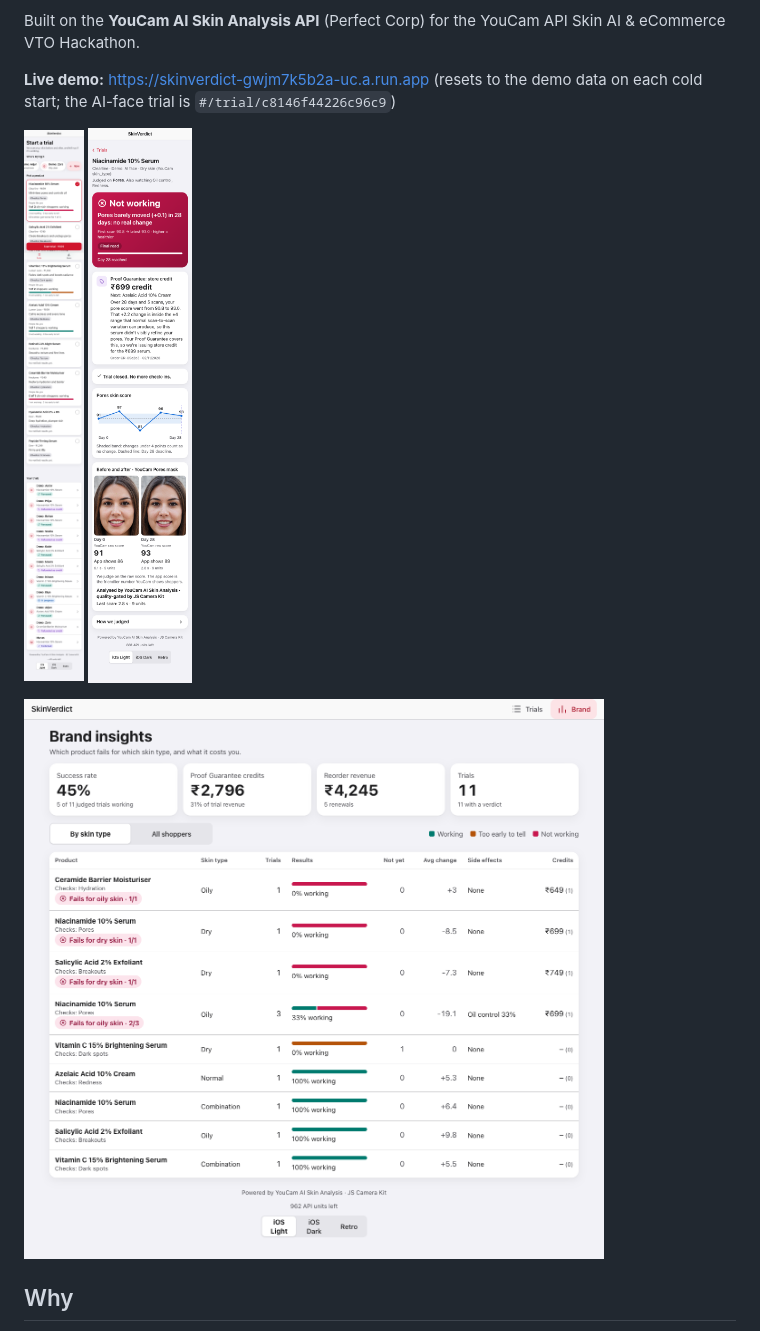
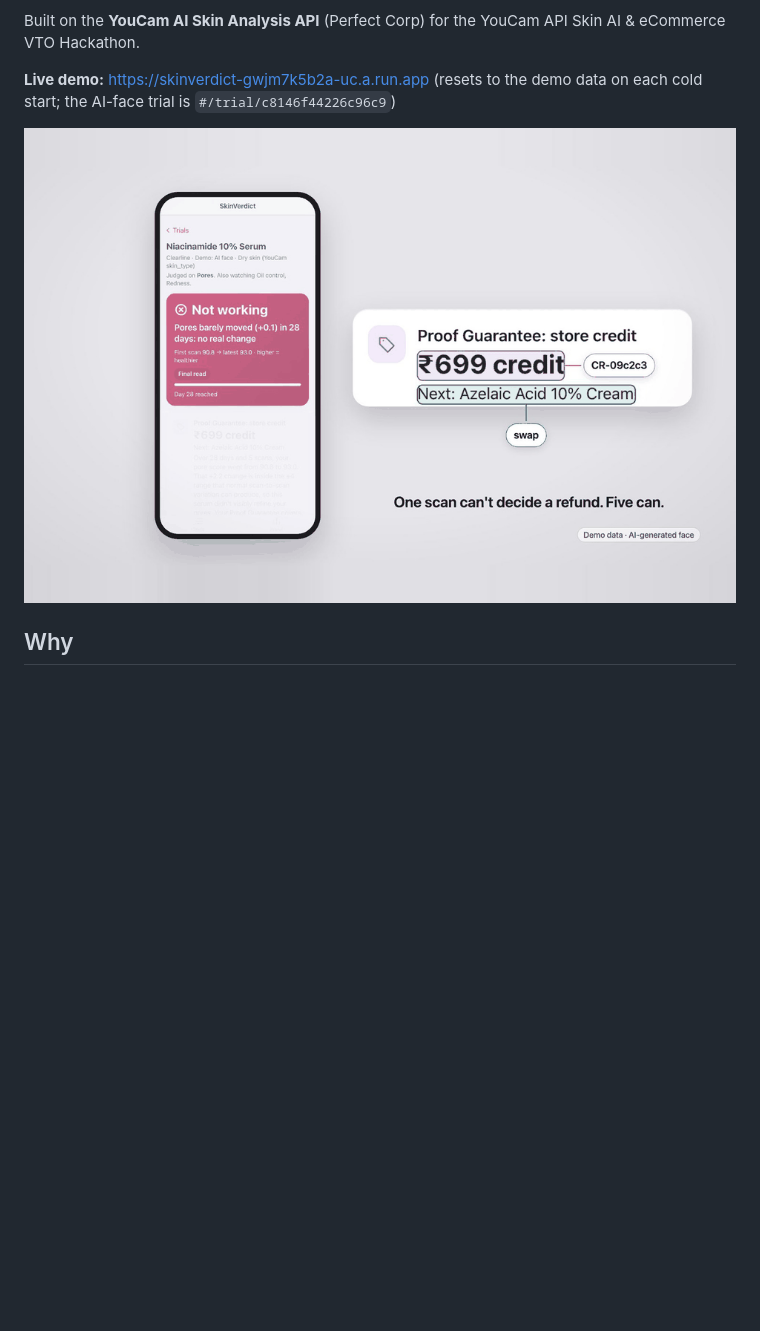
Before and after one commit to manasnikam/skinverdict, a Markdown page: README.md, the part around the change. GitHub-like rendering; pictures changed too: docs/brand.png (deleted), docs/home.png (deleted), docs/slideshow.gif (added); blank space fills up the shorter version.

Commit message:
README: one slideshow GIF instead of separate screenshots

```diff
--- a/README.md
+++ b/README.md
@@ -6,12 +6,7 @@ Built on the **YouCam AI Skin Analysis API** (Perfect Corp) for the YouCam API S
 
 **Live demo:** https://skinverdict-gwjm7k5b2a-uc.a.run.app (resets to the demo data on each cold start; the AI-face trial is `#/trial/c8146f44226c96c9`)
 
-<p>
-  <img src="docs/home.png" width="260" alt="Pick a product, see outcomes for people with your skin type">
-  <img src="docs/trial.png" width="260" alt="Trial verdict, agent action, score chart and YouCam masks">
-</p>
-
-![Brand dashboard: which product fails for which skin type](docs/brand.png)
+![SkinVerdict walkthrough: verdict and ₹699 guarantee credit, product picker, YouCam pore mask, Working verdict, raw vs app score, one bad scan, how we judged, brand dashboard, verdict code](docs/slideshow.gif)
 
 ## Why
 
```
